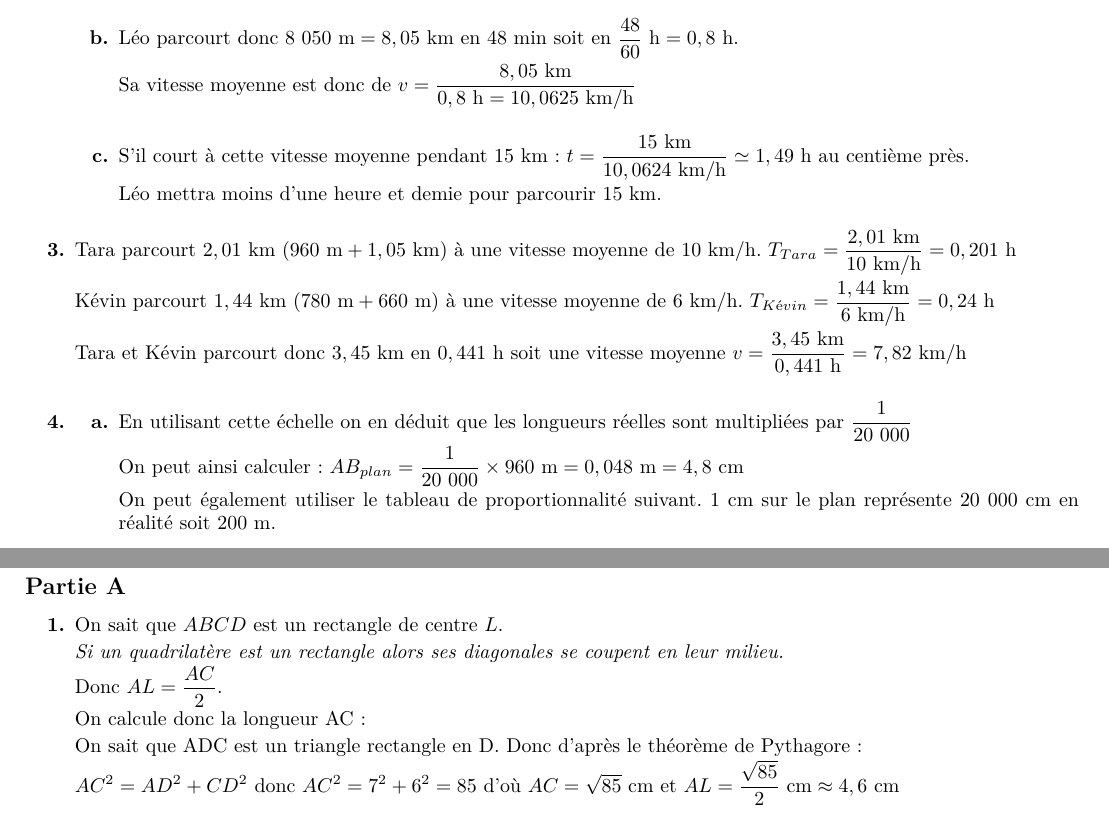
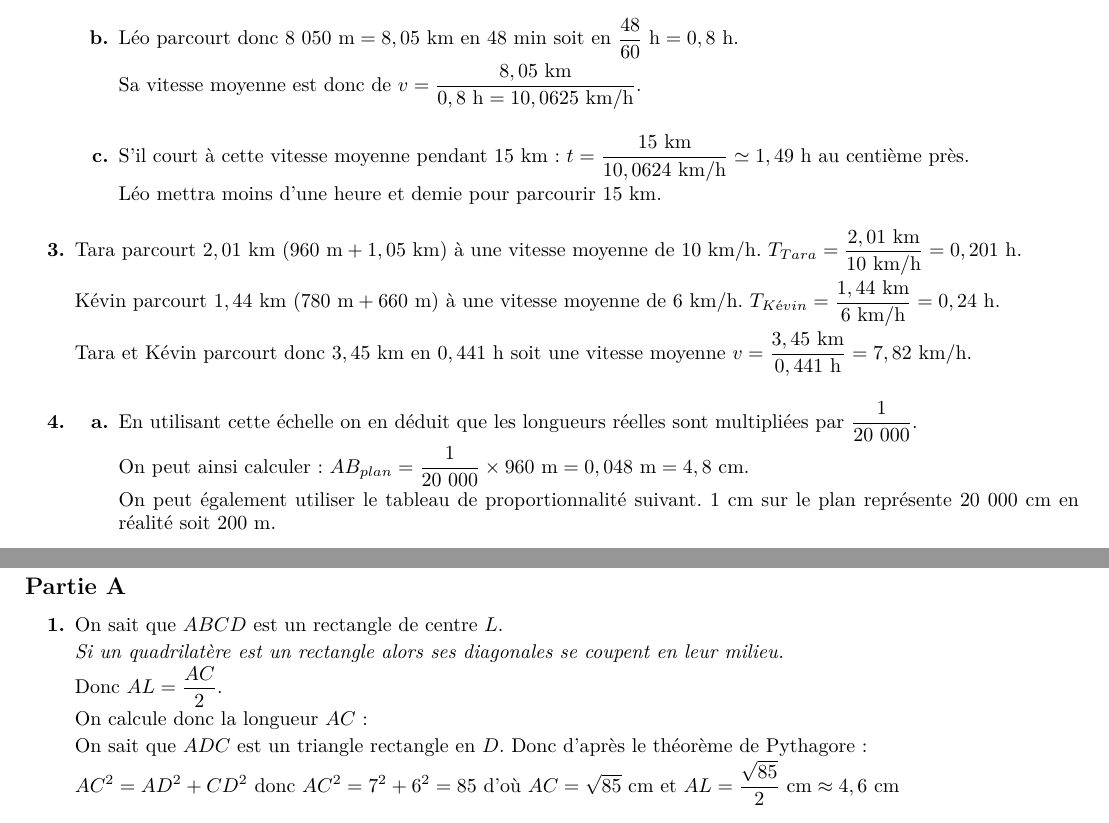
Before and after one commit to mathalea/crpe, a LaTeX document (2022/2022-g2-corr.tex, which reads 2022/2022-g2-ex2-corr.tex, 2022/2022-g2-ex3-corr.tex): two parts of pages 2 and 3 of 6, joined at a grey line, cut so that both start at the same text. Compiled offline with pdfLaTeX.

Commit message:
Quelques points.

```diff
--- a/2022/2022-g2-ex2-corr.tex
+++ b/2022/2022-g2-ex2-corr.tex
@@ -7,25 +7,25 @@ La longueur totale du parcours vaut donc : $\mathbf{3~450~\text{\textbf{m}}}$
 \item
 	\begin{enumerate}
-		\item La distance parcourue par Léo est : $ d = 2 \times 3~450+\dfrac{1}{3}\times 3~450 = 8~050~\text{m}$
+		\item La distance parcourue par Léo est : $ d = 2 \times 3~450+\dfrac{1}{3}\times 3~450 = 8~050~\text{m}$.
 		\item Léo parcourt donc $8~050~\text{m} = 8,05~\text{km}$ en $48~\text{min}$ soit en $\dfrac{48}{60}~\text{h} = 0,8~\text{h}$.
 
-		Sa vitesse moyenne est donc de $v=\dfrac{8,05~\text{km}}{0,8~\text{h}=10,0625~\text{km/h}}$
+		Sa vitesse moyenne est donc de $v=\dfrac{8,05~\text{km}}{0,8~\text{h}=10,0625~\text{km/h}}$.
 		\item S'il court à cette vitesse moyenne pendant 15 km : $t=\dfrac{15~\text{km}}{10,0624~\text{km/h}} \simeq 1,49~\text{h}$ au centième près.
 
 		Léo mettra moins d’une heure et demie pour parcourir 15 km.
 	\end{enumerate}
-\item Tara parcourt $2,01~\text{km}$ $(960~\text{m} + 1,05~\text{km})$ à une vitesse moyenne de $10~\text{km/h}$. $T_{Tara}=\dfrac{2,01~\text{km}}{10~\text{km/h}}=0,201~\text{h}$
+\item Tara parcourt $2,01~\text{km}$ $(960~\text{m} + 1,05~\text{km})$ à une vitesse moyenne de $10~\text{km/h}$. $T_{Tara}=\dfrac{2,01~\text{km}}{10~\text{km/h}}=0,201~\text{h}$.
 
 Kévin parcourt $1,44~\text{km}$ $(780~\text{m} + 660~\text{m})$ à une vitesse moyenne de $6~\text{km/h}$.
-$T_{Kévin}=\dfrac{1,44~\text{km}}{6~\text{km/h}}=0,24~\text{h}$
+$T_{Kévin}=\dfrac{1,44~\text{km}}{6~\text{km/h}}=0,24~\text{h}$.
 
 Tara et Kévin parcourt donc $3,45~\text{km}$ en $0,441~\text{h}$ soit une vitesse moyenne
-$v=\dfrac{3,45~\text{km}}{0,441~\text{h}}=7,82~\text{km/h}$
+$v=\dfrac{3,45~\text{km}}{0,441~\text{h}}=7,82~\text{km/h}$.
 \item
 	\begin{enumerate}
-		\item En utilisant cette échelle on en déduit que les longueurs réelles sont multipliées par $\dfrac{1}{20~000}$
+		\item En utilisant cette échelle on en déduit que les longueurs réelles sont multipliées par $\dfrac{1}{20~000}$.
 
-		On peut ainsi calculer : $AB_{plan}= \dfrac{1}{20~000}\times 960~\text{m}=0,048~\text{m}=4,8~\text{cm}$
+		On peut ainsi calculer : $AB_{plan}= \dfrac{1}{20~000}\times 960~\text{m}=0,048~\text{m}=4,8~\text{cm}$.
 
 		On peut également utiliser le tableau de proportionnalité suivant. $1$ cm sur le plan représente $20~000$ cm en réalité soit $200$ m.
 
--- a/2022/2022-g2-ex3-corr.tex
+++ b/2022/2022-g2-ex3-corr.tex
@@ -6,9 +6,9 @@
 
 Donc $AL =\dfrac{AC}{2}$.
 
-On calcule donc la longueur AC :
+On calcule donc la longueur $AC$ :
 
-On sait que ADC est un triangle rectangle en D. Donc d’après le théorème de Pythagore :
+On sait que $ADC$ est un triangle rectangle en $D$. Donc d’après le théorème de Pythagore :
 
 $AC^2 = AD^2 + CD^2$ donc $AC^2 = 7^2+ 6^2= 85$ d'où $AC = \sqrt{85}~\text{cm}$ et $AL = \dfrac{\sqrt{85}}{2}~\text{cm} \approx 4,6~\text{cm}$
 
```
Also changed, not shown: 2022/2022-g2-ex1-corr.tex (+4 -4 lines), 2022/2022-g2-corr.pdf, 2022/2022-g2-ex2-corr.tex (2 more changed lines).
